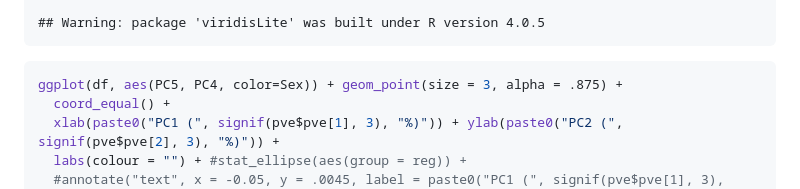
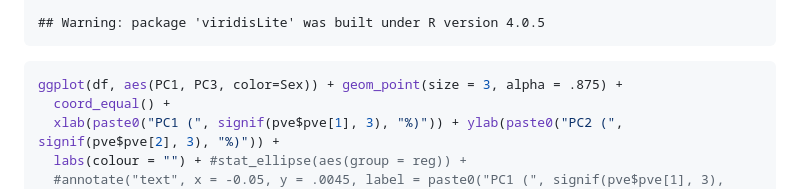
Before and after one commit to MarineEvoEcoLab/Spurp_SexDetermination_RAD, a Markdown page: 04-PCA/Spurp_pca-vis.md, the part around the change. Drawn GitHub-style.

````diff
--- a/04-PCA/Spurp_pca-vis.md
+++ b/04-PCA/Spurp_pca-vis.md
@@ -40,7 +40,7 @@ library(viridis)
     ## Warning: package 'viridisLite' was built under R version 4.0.5
 
 ``` r
-ggplot(df, aes(PC5, PC4, color=Sex)) + geom_point(size = 3, alpha = .875) +
+ggplot(df, aes(PC1, PC3, color=Sex)) + geom_point(size = 3, alpha = .875) +
   coord_equal() +
   xlab(paste0("PC1 (", signif(pve$pve[1], 3), "%)")) + ylab(paste0("PC2 (", signif(pve$pve[2], 3), "%)")) +
   labs(colour = "") + #stat_ellipse(aes(group = reg)) +
````
Also changed, not shown: README.md (+1 -1 lines), 04-PCA/PLOTS/PCA-1-1.png, 04-PCA/PLOTS/Variance Explained-1.png, 3 other files.
